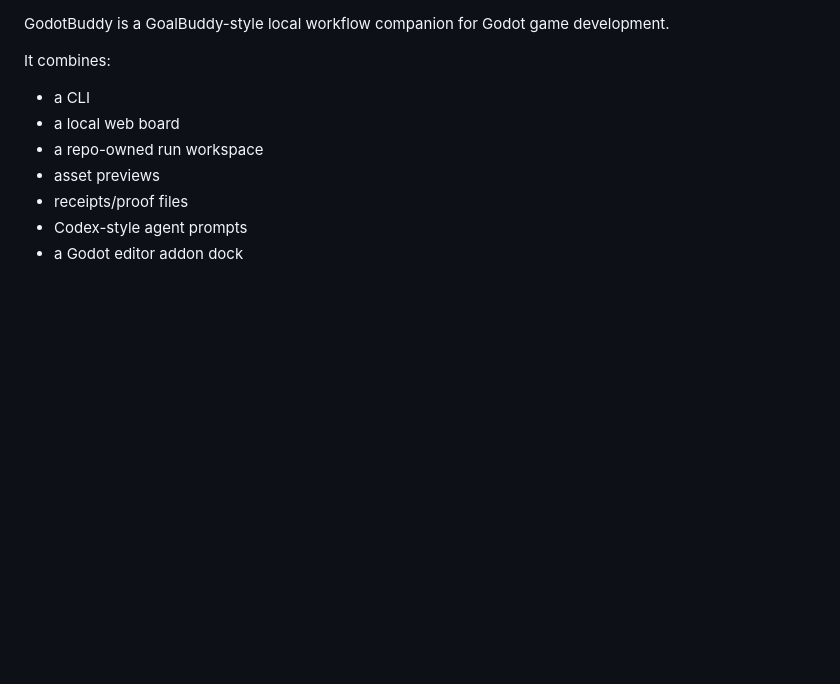
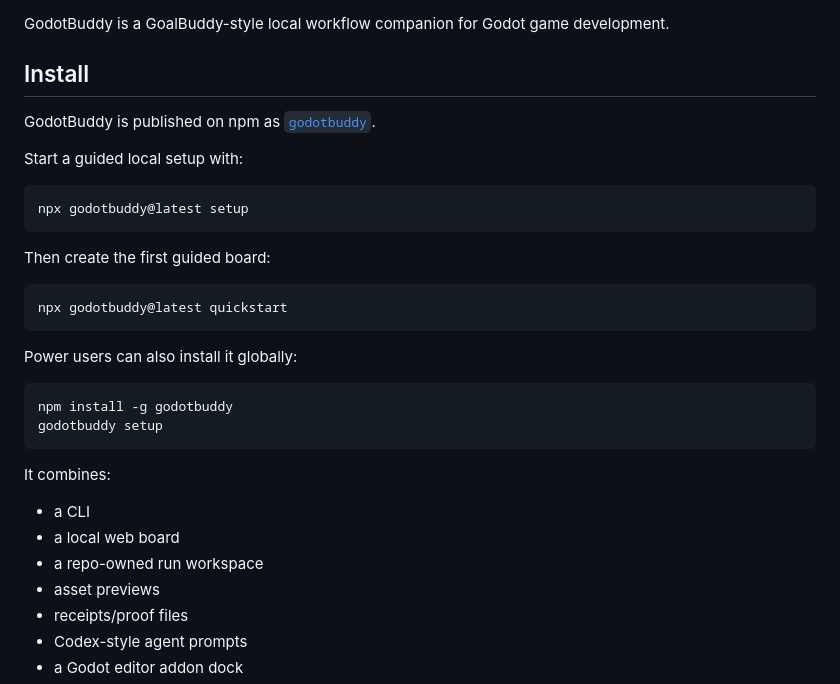
Before and after one commit to Vel-Labs/GodotBuddy, a Markdown page: README.md, the part around one of its changes. Drawn GitHub-style; blank space fills up the shorter version.

Commit message:
Clarify npm install path

````diff
--- a/README.md
+++ b/README.md
@@ -3,4 +6,27 @@
 GodotBuddy is a GoalBuddy-style local workflow companion for Godot game development.
+
+## Install
+
+GodotBuddy is published on npm as [`godotbuddy`](https://www.npmjs.com/package/godotbuddy).
+
+Start a guided local setup with:
+
+```bash
+npx godotbuddy@latest setup
+```
+
+Then create the first guided board:
+
+```bash
+npx godotbuddy@latest quickstart
+```
+
+Power users can also install it globally:
+
+```bash
+npm install -g godotbuddy
+godotbuddy setup
+```
 
 It combines:
 
````
Also changed, not shown: other parts of README.md (+3 -0 lines).
